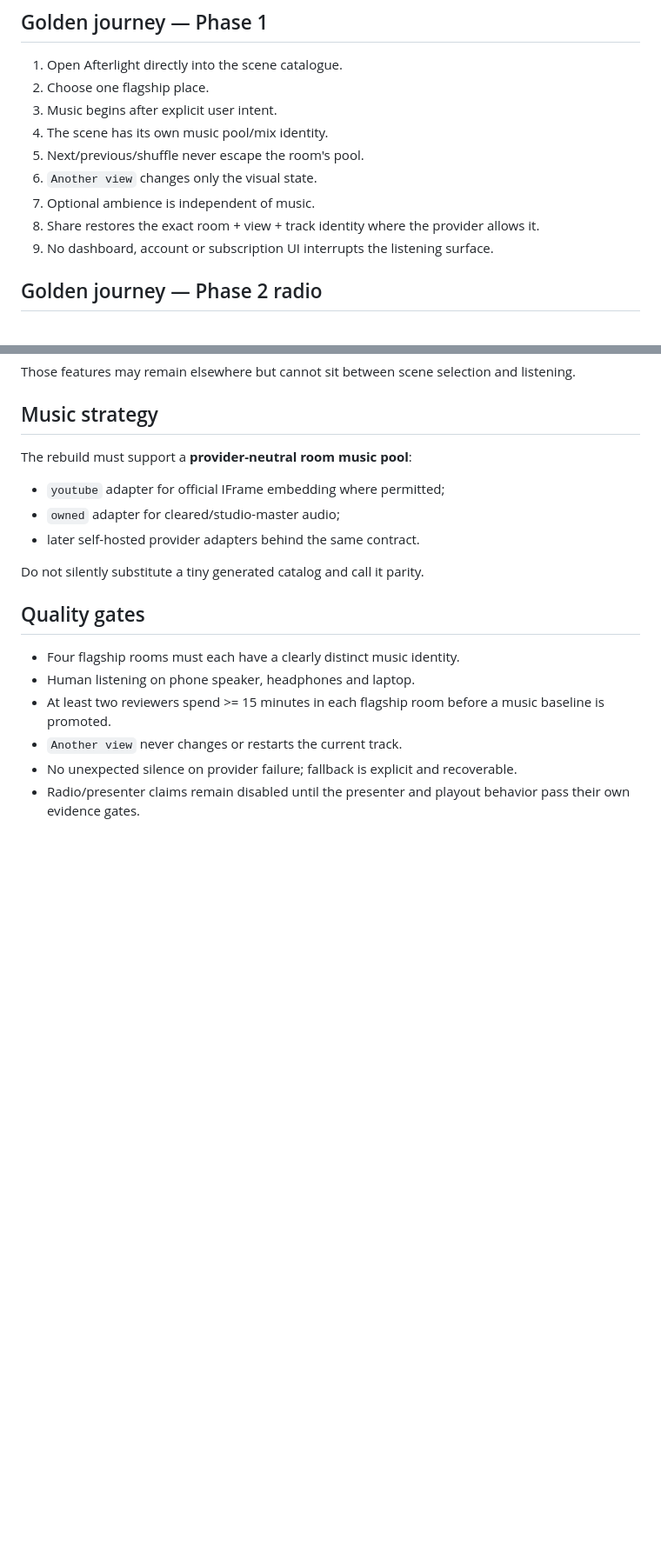
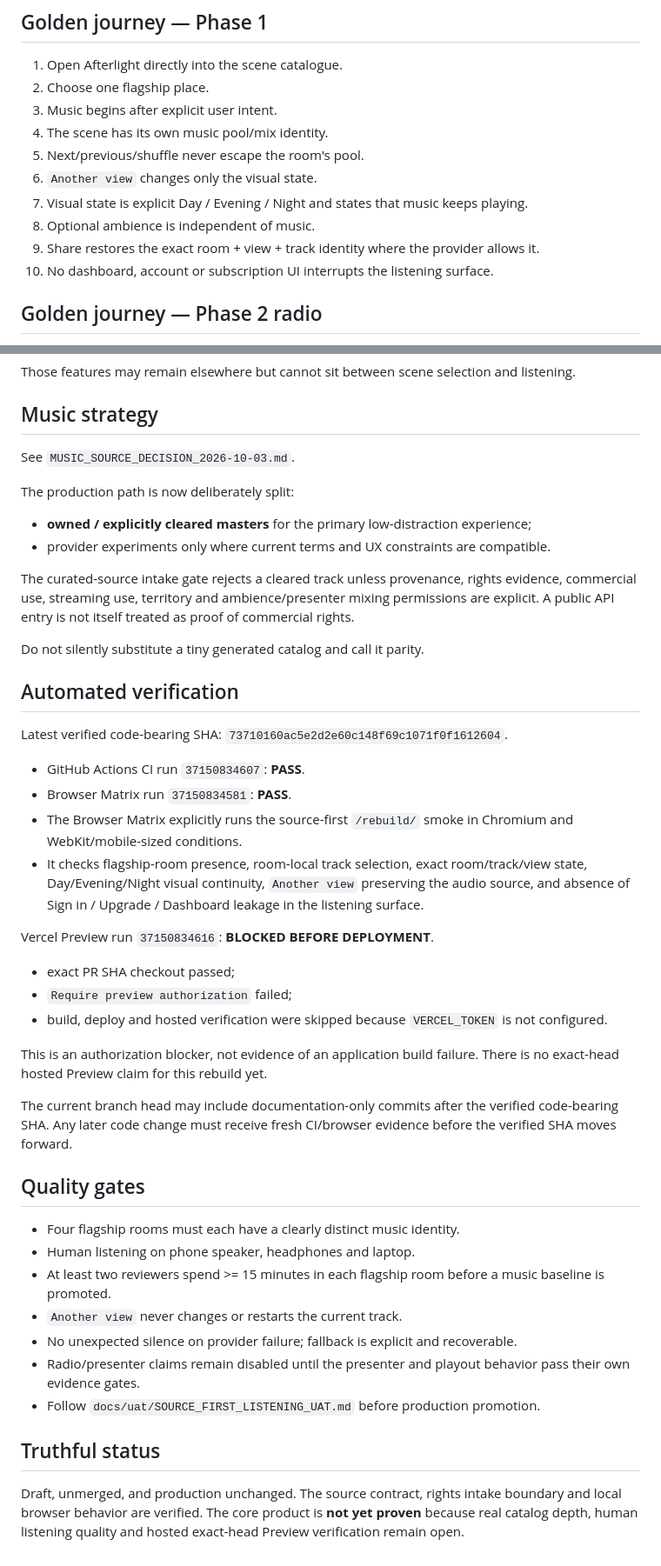
Before and after one commit to rrahul0904/afterlight-radio, a Markdown page: docs/reverse-engineering/SOURCE_FIRST_REBUILD_2026-10-03.md, 2 parts joined by grey strips. Shown at 87% size. Rendered like a GitHub page; blank space fills up the shorter version.

Commit message:
docs: record verified Afterlight rebuild gates

```diff
--- a/docs/reverse-engineering/SOURCE_FIRST_REBUILD_2026-10-03.md
+++ b/docs/reverse-engineering/SOURCE_FIRST_REBUILD_2026-10-03.md
@@ -67,9 +69,10 @@ Only after this works should it become:
 4. The scene has its own music pool/mix identity.
 5. Next/previous/shuffle never escape the room's pool.
 6. `Another view` changes only the visual state.
-7. Optional ambience is independent of music.
-8. Share restores the exact room + view + track identity where the provider allows it.
-9. No dashboard, account or subscription UI interrupts the listening surface.
+7. Visual state is explicit Day / Evening / Night and states that music keeps playing.
+8. Optional ambience is independent of music.
+9. Share restores the exact room + view + track identity where the provider allows it.
+10. No dashboard, account or subscription UI interrupts the listening surface.
 
 ## Golden journey — Phase 2 radio
 
@@ -120,13 +123,34 @@ Those features may remain elsewhere but cannot sit between scene selection and l
 
 ## Music strategy
 
-The rebuild must support a **provider-neutral room music pool**:
+See `MUSIC_SOURCE_DECISION_2026-10-03.md`.
 
-- `youtube` adapter for official IFrame embedding where permitted;
-- `owned` adapter for cleared/studio-master audio;
-- later self-hosted provider adapters behind the same contract.
+The production path is now deliberately split:
+
+- **owned / explicitly cleared masters** for the primary low-distraction experience;
+- provider experiments only where current terms and UX constraints are compatible.
+
+The curated-source intake gate rejects a cleared track unless provenance, rights evidence, commercial use, streaming use, territory and ambience/presenter mixing permissions are explicit. A public API entry is not itself treated as proof of commercial rights.
 
 Do not silently substitute a tiny generated catalog and call it parity.
+
+## Automated verification
+
+Latest verified code-bearing SHA: `73710160ac5e2d2e60c148f69c1071f0f1612604`.
+
+- GitHub Actions CI run `37150834607`: **PASS**.
+- Browser Matrix run `37150834581`: **PASS**.
+- The Browser Matrix explicitly runs the source-first `/rebuild/` smoke in Chromium and WebKit/mobile-sized conditions.
+- It checks flagship-room presence, room-local track selection, exact room/track/view state, Day/Evening/Night visual continuity, `Another view` preserving the audio source, and absence of Sign in / Upgrade / Dashboard leakage in the listening surface.
+
+Vercel Preview run `37150834616`: **BLOCKED BEFORE DEPLOYMENT**.
+- exact PR SHA checkout passed;
+- `Require preview authorization` failed;
+- build, deploy and hosted verification were skipped because `VERCEL_TOKEN` is not configured.
+
+This is an authorization blocker, not evidence of an application build failure. There is no exact-head hosted Preview claim for this rebuild yet.
+
+The current branch head may include documentation-only commits after the verified code-bearing SHA. Any later code change must receive fresh CI/browser evidence before the verified SHA moves forward.
 
 ## Quality gates
 
@@ -136,3 +160,8 @@ Do not silently substitute a tiny generated catalog and call it parity.
 - `Another view` never changes or restarts the current track.
 - No unexpected silence on provider failure; fallback is explicit and recoverable.
 - Radio/presenter claims remain disabled until the presenter and playout behavior pass their own evidence gates.
+- Follow `docs/uat/SOURCE_FIRST_LISTENING_UAT.md` before production promotion.
+
+## Truthful status
+
+Draft, unmerged, and production unchanged. The source contract, rights intake boundary and local browser behavior are verified. The core product is **not yet proven** because real catalog depth, human listening quality and hosted exact-head Preview verification remain open.
```
Also changed, not shown: other parts of docs/reverse-engineering/SOURCE_FIRST_REBUILD_2026-10-03.md (+2 -0 lines).
